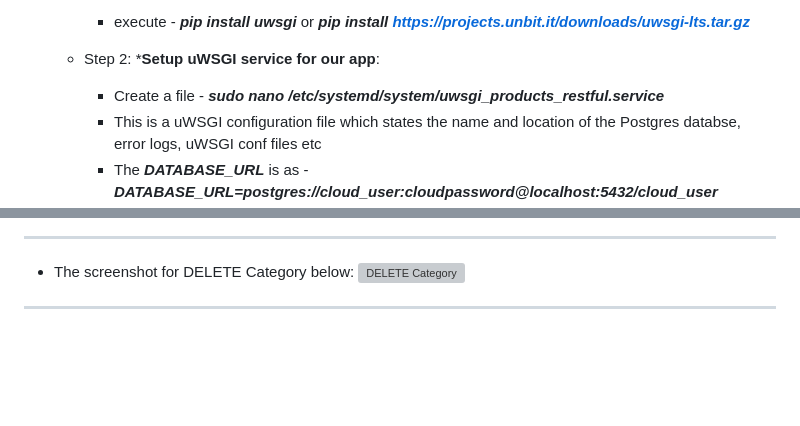
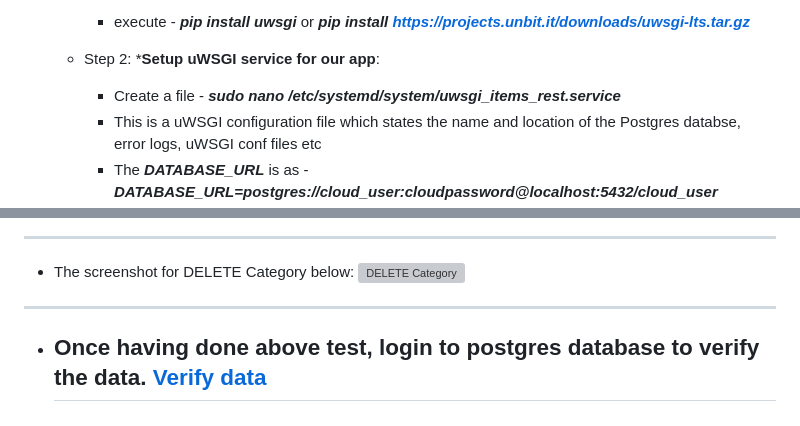
Before and after one commit to naeemmohd/python, a Markdown page: Python 201/012-RESTfulAPIDeploytoOwnServer/README.md, 2 parts joined by grey strips. Rendered like a GitHub page; blank space fills up the shorter version; grey boxes are pictures that could not be loaded.

```diff
--- a/Python 201/012-RESTfulAPIDeploytoOwnServer/README.md
+++ b/Python 201/012-RESTfulAPIDeploytoOwnServer/README.md
@@ -206,7 +206,7 @@
       * execute -  ***pip install uwsgi*** or ***pip install https://projects.unbit.it/downloads/uwsgi-lts.tar.gz***
 
     * Step 2: ***Setup uWSGI service for our app**:
-      * Create a file  -  ***sudo nano /etc/systemd/system/uwsgi_products_restful.service***
+      * Create a file  -  ***sudo nano /etc/systemd/system/uwsgi_items_rest.service***
       * This is a uWSGI configuration file which states the name and location of the Postgres databse, error logs, uWSGI conf files etc
       * The ***DATABASE_URL*** is as - ***DATABASE_URL=postgres://cloud_user:cloudpassword@localhost:5432/cloud_user***
         * ***postgres://*** - specifies that its a Postgres database
@@ -316,3 +390,7 @@
   * The screenshot for DELETE Category below:
   ![DELETE Category](../images/002-12-deletecategory.png)
   ---------------------------------------------------------------------------------
+
+  * Once having done above test, login to postgres database to verify the data.
+    [Verify data](../images/002-12-verifydata.png)
+    ---------------------------------------------------------------------------------
```
Also changed, not shown: other parts of Python 201/012-RESTfulAPIDeploytoOwnServer/README.md (+97 -23 lines), Python 201/images/002-012-createsymlinks.png (added), Python 201/images/002-012-startandenable_uwsgi_products_restful_succeeded.png (added), Python 201/images/002-012-startfirewallandenablehttpandssh.png (added).
